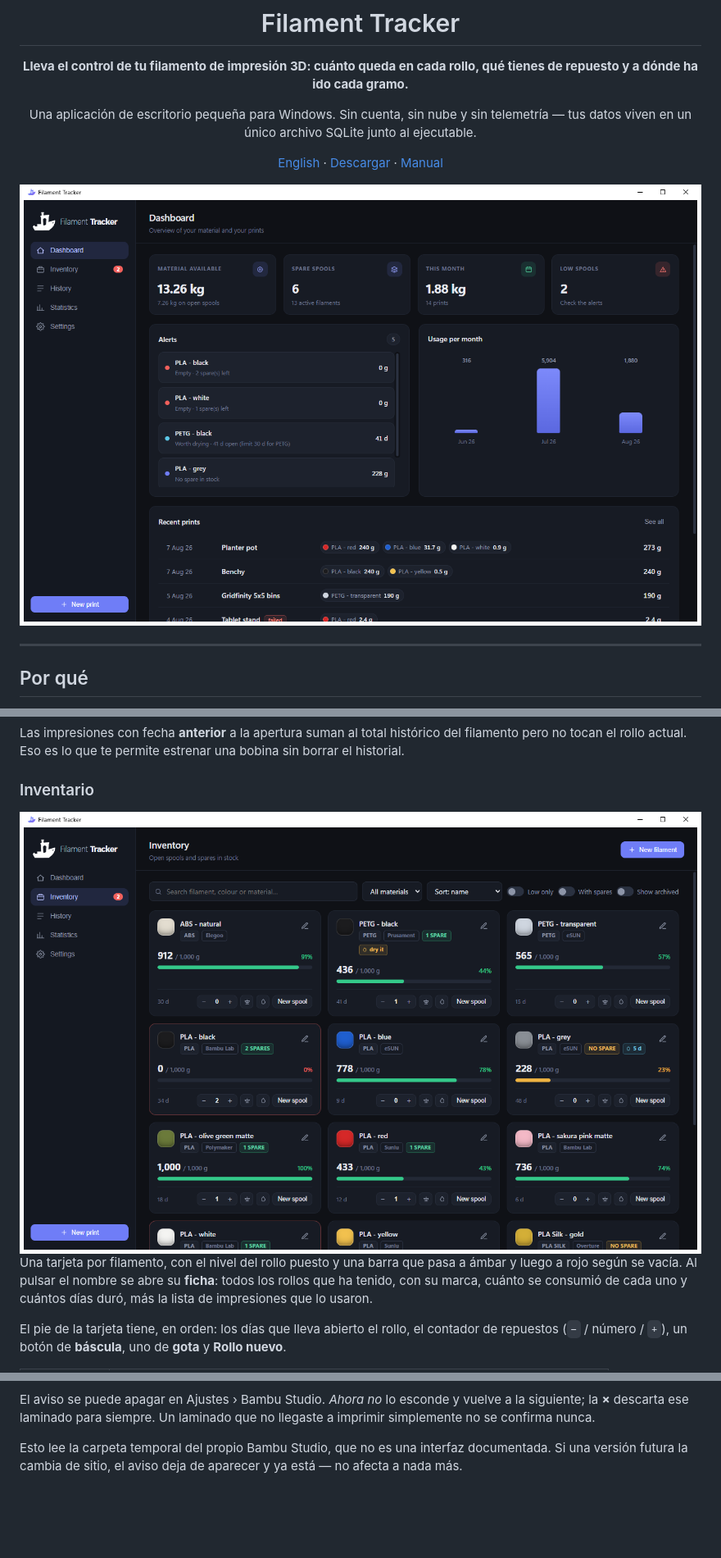
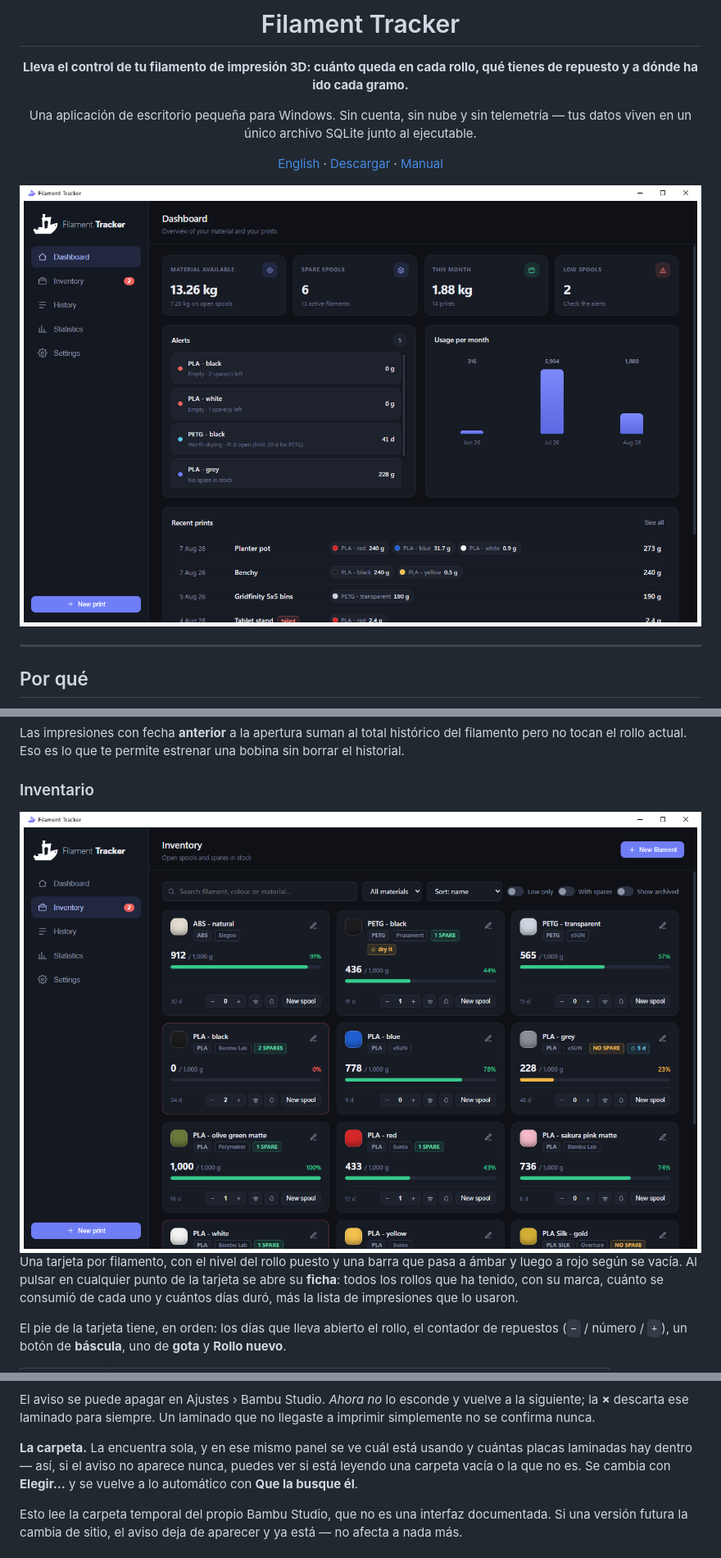
Before and after one commit to xserggio/FilamentTracker, a Markdown page: README.es.md, 3 parts joined by grey strips. Shown: that part at 82% size. GitHub-like rendering; pictures changed too: docs/dashboard.png, docs/inventory.png; blank space fills up the shorter version.

```diff
--- a/README.es.md
+++ b/README.es.md
@@ -119,7 +119,8 @@ bobina sin borrar el historial.
 <img src="docs/inventory.png" alt="Inventario">
 
 Una tarjeta por filamento, con el nivel del rollo puesto y una barra que pasa a
-ámbar y luego a rojo según se vacía. Al pulsar el nombre se abre su **ficha**: todos
+ámbar y luego a rojo según se vacía. Al pulsar en cualquier punto de la tarjeta se
+abre su **ficha**: todos
 los rollos que ha tenido, con su marca, cuánto se consumió de cada uno y cuántos
 días duró, más la lista de impresiones que lo usaron.
 
@@ -204,6 +205,11 @@ esté mal se olvida de un clic.
 El aviso se puede apagar en Ajustes › Bambu Studio. *Ahora no* lo esconde y vuelve
 a la siguiente; la **×** descarta ese laminado para siempre. Un laminado que no
 llegaste a imprimir simplemente no se confirma nunca.
+
+**La carpeta.** La encuentra sola, y en ese mismo panel se ve cuál está usando y
+cuántas placas laminadas hay dentro — así, si el aviso no aparece nunca, puedes
+ver si está leyendo una carpeta vacía o la que no es. Se cambia con **Elegir…** y
+se vuelve a lo automático con **Que la busque él**.
 
 Esto lee la carpeta temporal del propio Bambu Studio, que no es una interfaz
 documentada. Si una versión futura la cambia de sitio, el aviso deja de aparecer y
```
Also changed, not shown: README.md (+6 -1 lines), docs/detail.png, docs/history.png, docs/stats.png.
